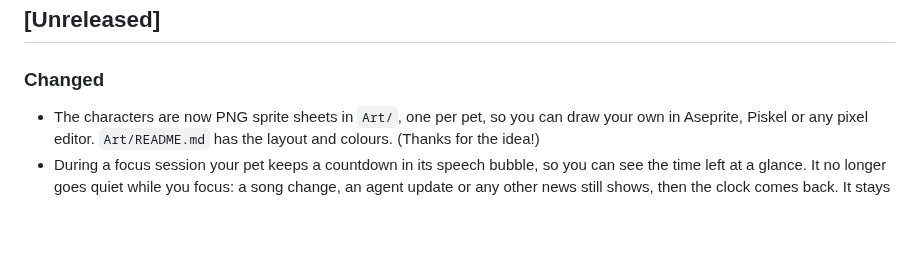
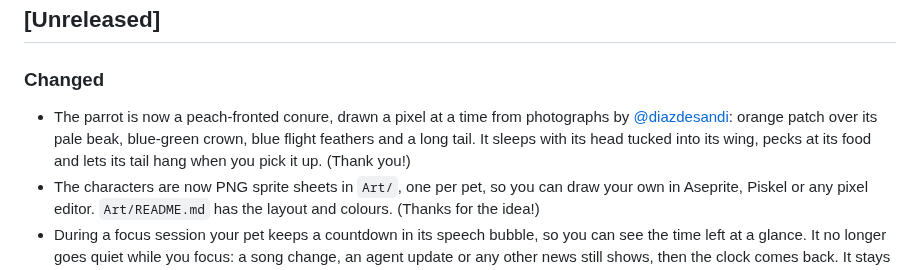
Before and after one commit to Josakcat/pixpaw, a Markdown page: CHANGELOG.md, the part around the change. Rendered like a GitHub page; blank space fills up the shorter version.

```diff
--- a/CHANGELOG.md
+++ b/CHANGELOG.md
@@ -4,6 +4,7 @@
 
 ### Changed
 
+- The parrot is now a peach-fronted conure, drawn a pixel at a time from photographs by [@diazdesandi](https://github.com/diazdesandi): orange patch over its pale beak, blue-green crown, blue flight feathers and a long tail. It sleeps with its head tucked into its wing, pecks at its food and lets its tail hang when you pick it up. (Thank you!)
 - The characters are now PNG sprite sheets in `Art/`, one per pet, so you can draw your own in Aseprite, Piskel or any pixel editor. `Art/README.md` has the layout and colours. (Thanks for the idea!)
 - During a focus session your pet keeps a countdown in its speech bubble, so you can see the time left at a glance. It no longer goes quiet while you focus: a song change, an agent update or any other news still shows, then the clock comes back. It stays silent (no meows), and break reminders wait for the session to end.
 
```
Also changed, not shown: Art/parrot.png, 2 other files.
